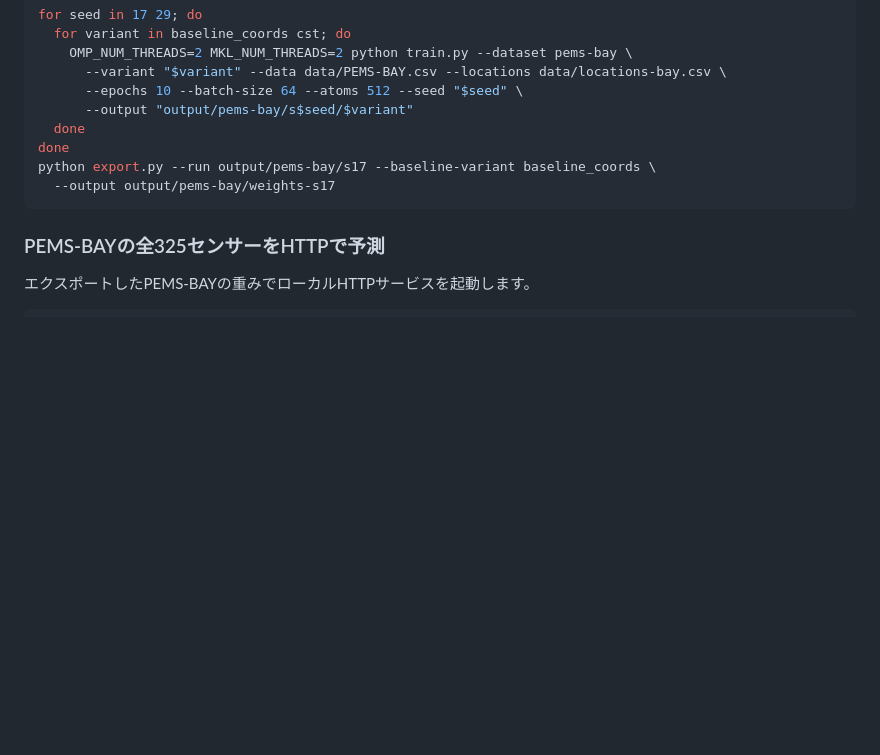
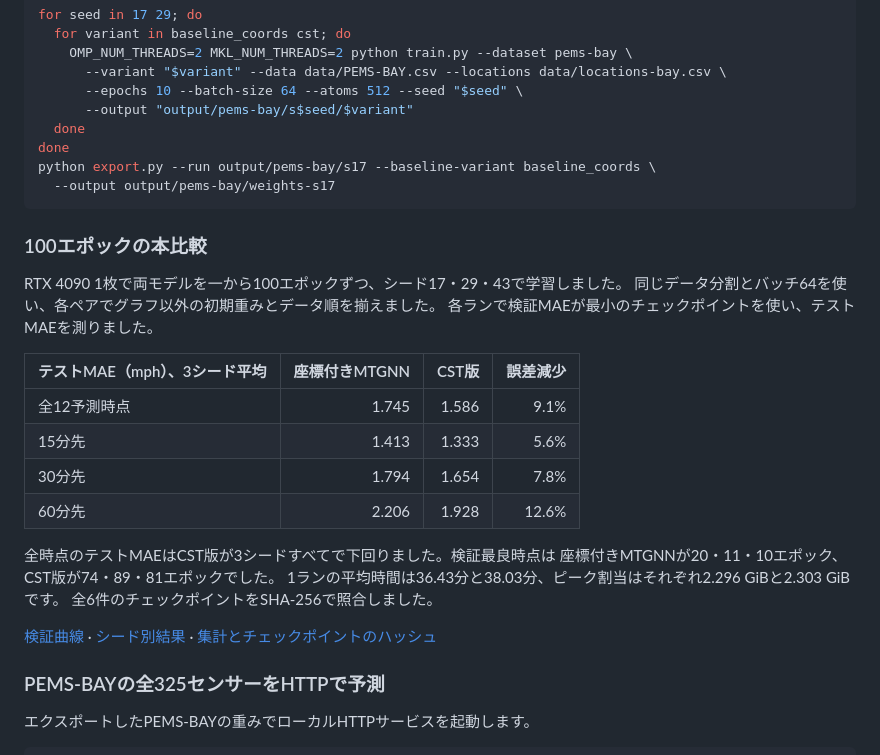
Before and after one commit to takumiecd/cst-mtgnn-metr-la, a Markdown page: README.ja.md, the part around the change. GitHub-like rendering; blank space fills up the shorter version.

Commit message:
Record three paired 100-epoch PEMS-BAY results

````diff
--- a/README.ja.md
+++ b/README.ja.md
@@ -176,6 +176,28 @@ python export.py --run output/pems-bay/s17 --baseline-variant baseline_coords \
   --output output/pems-bay/weights-s17
 ```
 
+### 100エポックの本比較
+
+RTX 4090 1枚で両モデルを一から100エポックずつ、シード17・29・43で学習しました。
+同じデータ分割とバッチ64を使い、各ペアでグラフ以外の初期重みとデータ順を揃えました。
+各ランで検証MAEが最小のチェックポイントを使い、テストMAEを測りました。
+
+| テストMAE（mph）、3シード平均 | 座標付きMTGNN | CST版 | 誤差減少 |
+| --- | ---: | ---: | ---: |
+| 全12予測時点 | 1.745 | 1.586 | 9.1% |
+| 15分先 | 1.413 | 1.333 | 5.6% |
+| 30分先 | 1.794 | 1.654 | 7.8% |
+| 60分先 | 2.206 | 1.928 | 12.6% |
+
+全時点のテストMAEはCST版が3シードすべてで下回りました。検証最良時点は
+座標付きMTGNNが20・11・10エポック、CST版が74・89・81エポックでした。
+1ランの平均時間は36.43分と38.03分、ピーク割当はそれぞれ2.296 GiBと2.303 GiBです。
+全6件のチェックポイントをSHA-256で照合しました。
+
+[検証曲線](results/pems-bay-100/validation-curves.png) ·
+[シード別結果](results/pems-bay-100/test-by-seed.csv) ·
+[集計とチェックポイントのハッシュ](results/pems-bay-100/summary.json)
+
 ### PEMS-BAYの全325センサーをHTTPで予測
 
 エクスポートしたPEMS-BAYの重みでローカルHTTPサービスを起動します。
````
Also changed, not shown: README.md (+25 -0 lines), results/pems-bay-100/validation-curves.png (added), 2 other files.
